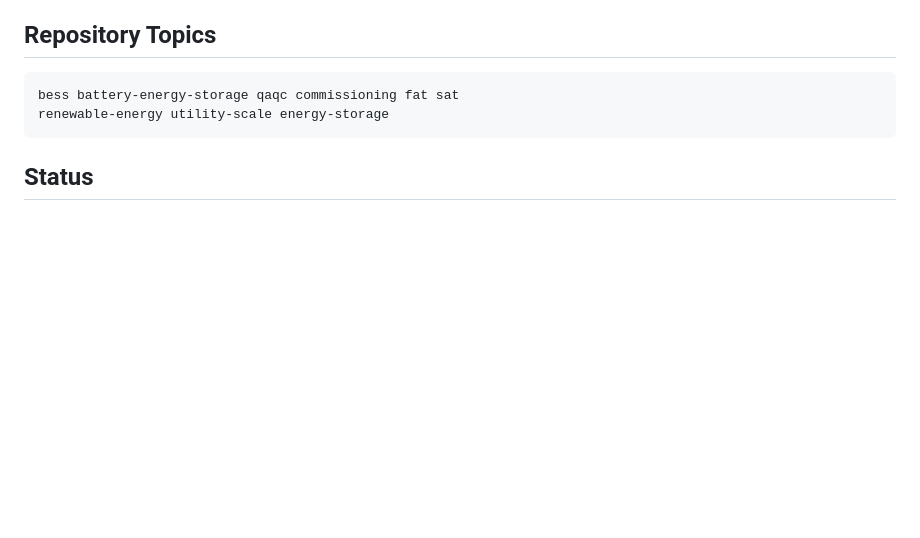
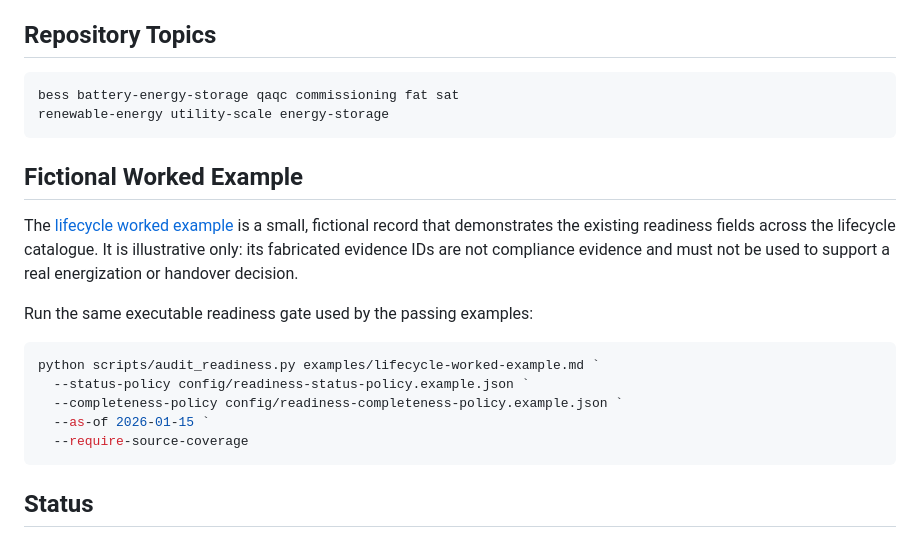
Before and after one commit to mohammadrezwankhan/bess-qaqc-toolkit, a Markdown page: README.md, the part around one of its changes. GitHub-like rendering; blank space fills up the shorter version.

````diff
--- a/README.md
+++ b/README.md
@@ -84,6 +88,24 @@ help engineering teams make inspection logic easier to review and reuse.
 ```text
 bess battery-energy-storage qaqc commissioning fat sat
 renewable-energy utility-scale energy-storage
+```
+
+## Fictional Worked Example
+
+The [lifecycle worked example](examples/lifecycle-worked-example.md) is a
+small, fictional record that demonstrates the existing readiness fields across
+the lifecycle catalogue. It is illustrative only: its fabricated evidence IDs
+are not compliance evidence and must not be used to support a real energization
+or handover decision.
+
+Run the same executable readiness gate used by the passing examples:
+
+```powershell
+python scripts/audit_readiness.py examples/lifecycle-worked-example.md `
+  --status-policy config/readiness-status-policy.example.json `
+  --completeness-policy config/readiness-completeness-policy.example.json `
+  --as-of 2026-01-15 `
+  --require-source-coverage
 ```
 
 ## Status
````
Also changed, not shown: other parts of README.md (+53 -49 lines), examples/lifecycle-worked-example.md (added, +19 -0 lines).
